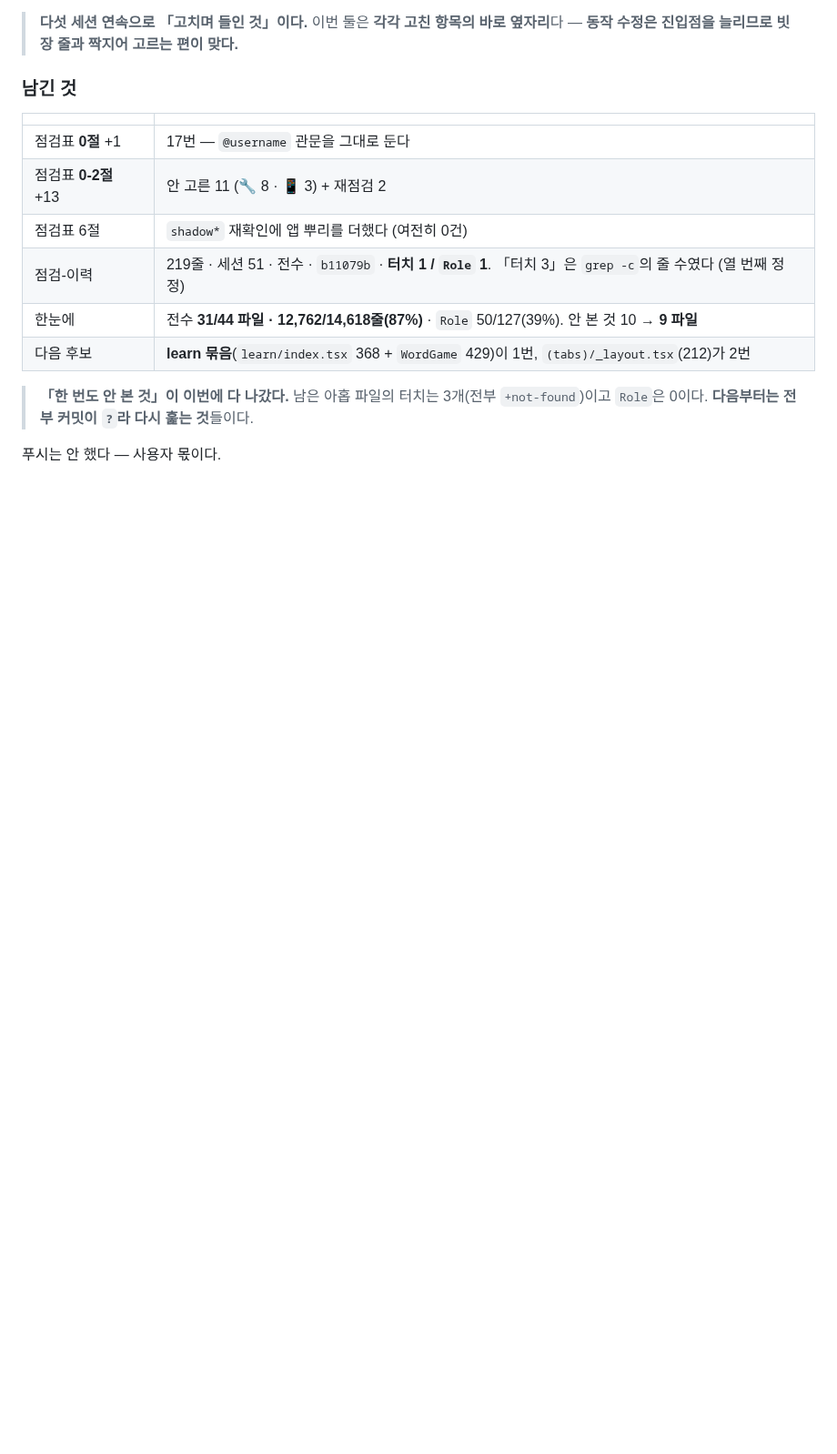
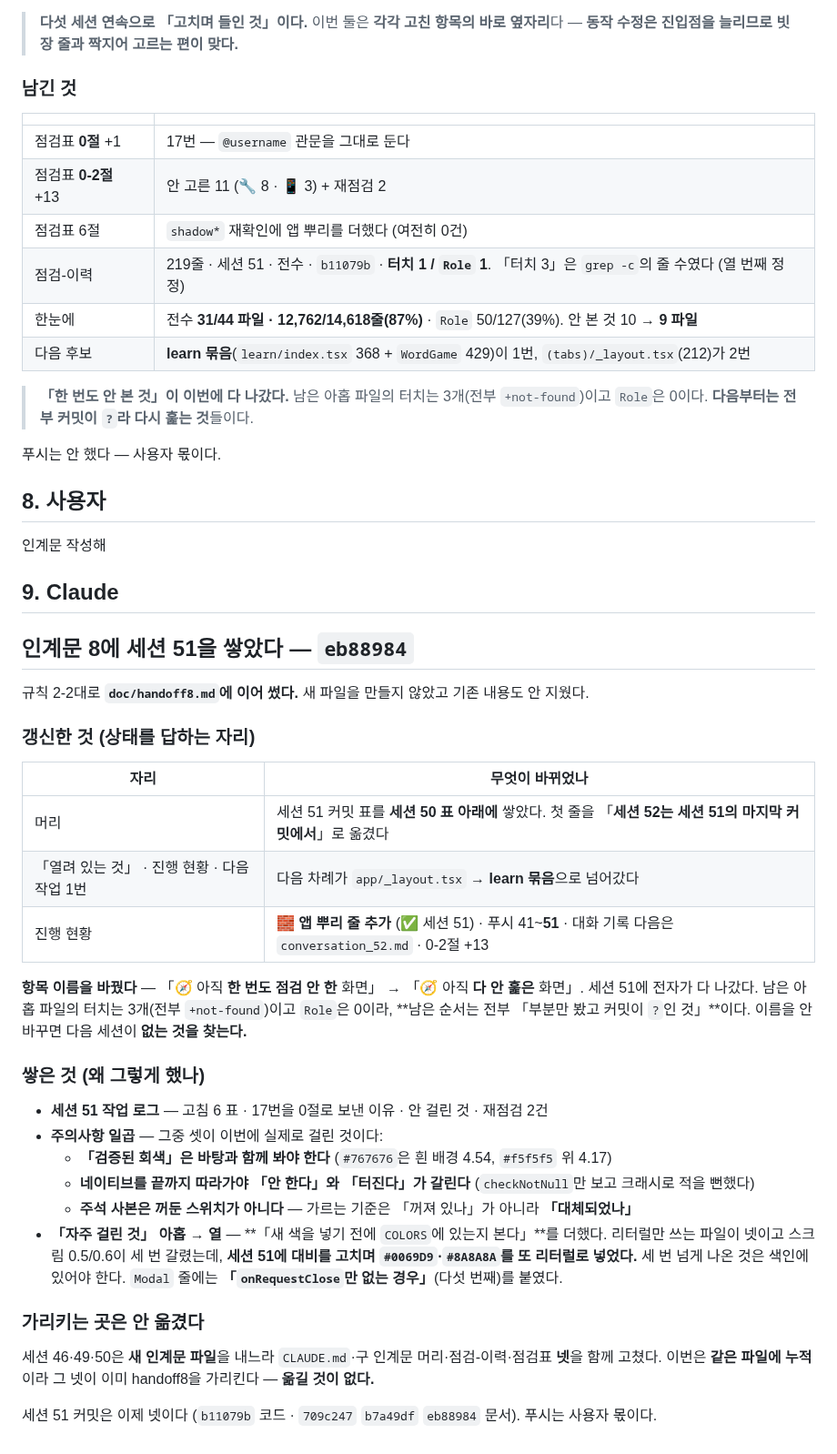
Before and after one commit to gimsansan/chongyeon-0708, a Markdown page: doc/conversation_51.md, the part around the change. Shown at 91% size. Rendered like a GitHub page; blank space fills up the shorter version.

Commit message:
doc: 세션 51 대화 기록 — 8~9번 (인계문 작성)
Co-Authored-By: Claude Opus 5 <noreply@anthropic.com>
Claude-Session: https://claude.ai/code/session_01JxagcXB5p7jK7rfuaPuhuH

```diff
--- a/doc/conversation_51.md
+++ b/doc/conversation_51.md
@@ -121,3 +121,41 @@
 > **「한 번도 안 본 것」이 이번에 다 나갔다.** 남은 아홉 파일의 터치는 3개(전부 `+not-found`)이고 `Role`은 0이다. **다음부터는 전부 커밋이 `?`라 다시 훑는 것**들이다.
 
 푸시는 안 했다 — 사용자 몫이다.
+
+## 8. 사용자
+
+인계문 작성해
+
+## 9. Claude
+
+## 인계문 8에 세션 51을 쌓았다 — `eb88984`
+
+규칙 2-2대로 **`doc/handoff8.md`에 이어 썼다.** 새 파일을 만들지 않았고 기존 내용도 안 지웠다.
+
+### 갱신한 것 (상태를 답하는 자리)
+
+| 자리 | 무엇이 바뀌었나 |
+|---|---|
+| 머리 | 세션 51 커밋 표를 **세션 50 표 아래에** 쌓았다. 첫 줄을 「**세션 52는 세션 51의 마지막 커밋에서**」로 옮겼다 |
+| 「열려 있는 것」 · 진행 현황 · 다음 작업 1번 | 다음 차례가 `app/_layout.tsx` → **learn 묶음**으로 넘어갔다 |
+| 진행 현황 | **🧱 앱 뿌리 줄 추가** (✅ 세션 51) · 푸시 41~**51** · 대화 기록 다음은 `conversation_52.md` · 0-2절 +13 |
+
+**항목 이름을 바꿨다** — 「🧭 아직 **한 번도 점검 안 한** 화면」 → 「🧭 아직 **다 안 훑은** 화면」.
+세션 51에 전자가 다 나갔다. 남은 아홉 파일의 터치는 3개(전부 `+not-found`)이고 `Role`은 0이라, **남은 순서는 전부 「부분만 봤고 커밋이 `?`인 것」**이다. 이름을 안 바꾸면 다음 세션이 **없는 것을 찾는다.**
+
+### 쌓은 것 (왜 그렇게 했나)
+
+- **세션 51 작업 로그** — 고침 6 표 · 17번을 0절로 보낸 이유 · 안 걸린 것 · 재점검 2건
+- **주의사항 일곱** — 그중 셋이 이번에 실제로 걸린 것이다:
+  - **「검증된 회색」은 바탕과 함께 봐야 한다** (`#767676`은 흰 배경 4.54, `#f5f5f5` 위 4.17)
+  - **네이티브를 끝까지 따라가야 「안 한다」와 「터진다」가 갈린다** (`checkNotNull`만 보고 크래시로 적을 뻔했다)
+  - **주석 사본은 꺼둔 스위치가 아니다** — 가르는 기준은 「꺼져 있나」가 아니라 **「대체되었나」**
+- **「자주 걸린 것」 아홉 → 열** — **「새 색을 넣기 전에 `COLORS`에 있는지 본다」**를 더했다.
+  리터럴만 쓰는 파일이 넷이고 스크림 0.5/0.6이 세 번 갈렸는데, **세션 51에 대비를 고치며 `#0069D9`·`#8A8A8A`를 또 리터럴로 넣었다.** 세 번 넘게 나온 것은 색인에 있어야 한다.
+  `Modal` 줄에는 **「`onRequestClose`만 없는 경우」**(다섯 번째)를 붙였다.
+
+### 가리키는 곳은 안 옮겼다
+
+세션 46·49·50은 **새 인계문 파일**을 내느라 `CLAUDE.md`·구 인계문 머리·점검-이력·점검표 **넷**을 함께 고쳤다. 이번은 **같은 파일에 누적**이라 그 넷이 이미 handoff8을 가리킨다 — **옮길 것이 없다.**
+
+세션 51 커밋은 이제 넷이다 (`b11079b` 코드 · `709c247` `b7a49df` `eb88984` 문서). 푸시는 사용자 몫이다.
```
